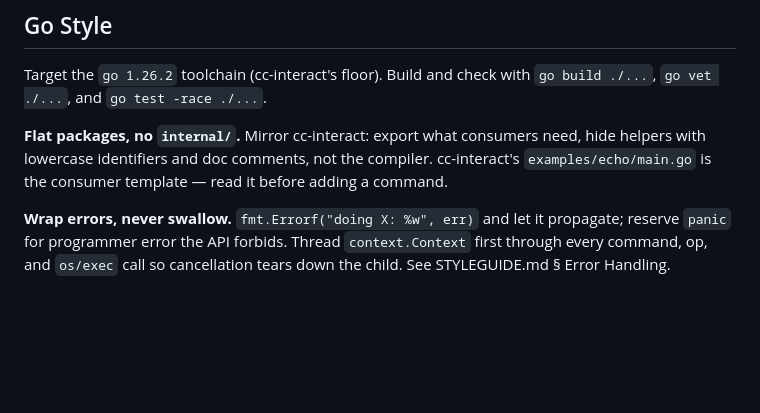
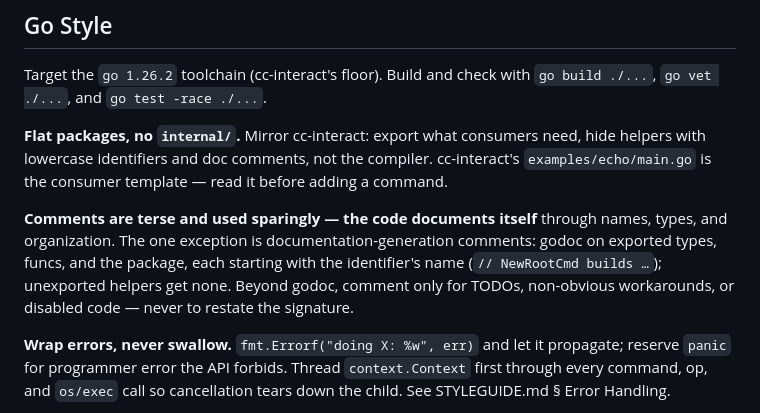
Before and after one commit to yasyf/cc-orchestrate, a Markdown page: AGENTS.md, the part around the change. GitHub-like rendering; blank space fills up the shorter version.

Commit message:
docs(agents): emphasize terse, self-documenting comments (godoc exception)
Signed-off-by: Yasyf Mohamedali <yasyfm@gmail.com>

```diff
--- a/AGENTS.md
+++ b/AGENTS.md
@@ -110,6 +110,13 @@ hide helpers with lowercase identifiers and doc comments, not the compiler.
 cc-interact's `examples/echo/main.go` is the consumer template — read it before adding
 a command.
 
+**Comments are terse and used sparingly — the code documents itself** through names,
+types, and organization. The one exception is documentation-generation comments:
+godoc on exported types, funcs, and the package, each starting with the identifier's
+name (`// NewRootCmd builds …`); unexported helpers get none. Beyond godoc, comment
+only for TODOs, non-obvious workarounds, or disabled code — never to restate the
+signature.
+
 **Wrap errors, never swallow.** `fmt.Errorf("doing X: %w", err)` and let it propagate;
 reserve `panic` for programmer error the API forbids. Thread `context.Context` first
 through every command, op, and `os/exec` call so cancellation tears down the child.
```
